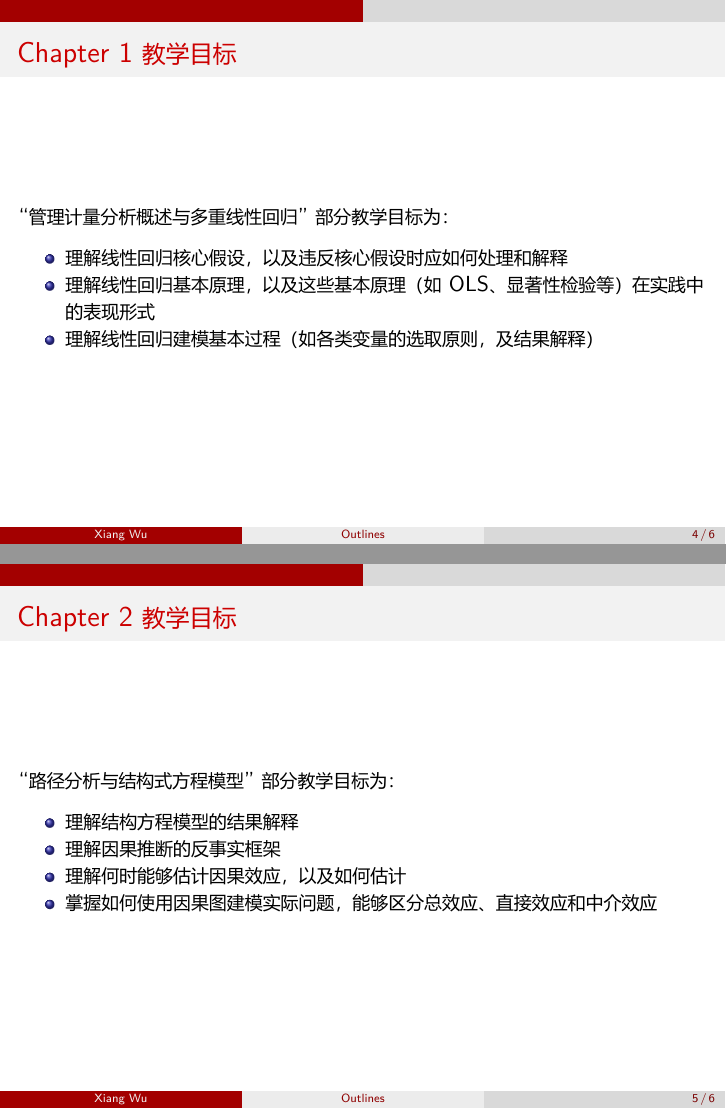
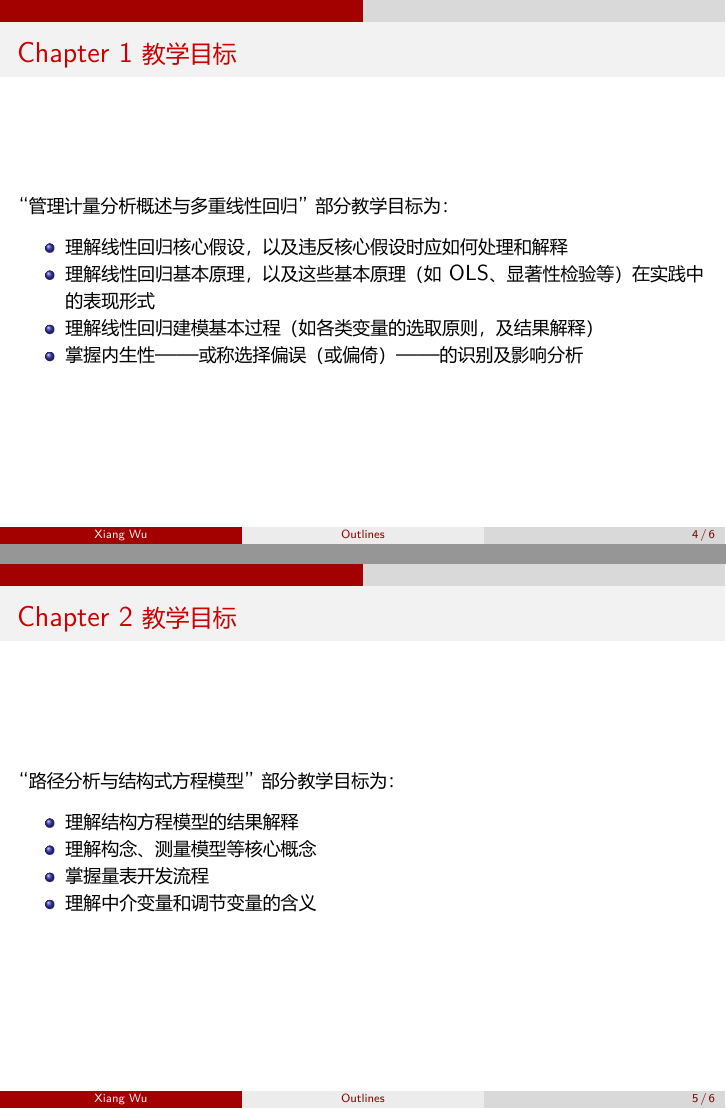
Before and after one commit to wuhsiang/Courses, a Quarto document (econometrics/outlines/outline.qmd): pages 4 and 5 of 6, joined at a grey line. The pictures show the output file econometrics/outlines/outline.pdf that the author committed with the source.

Commit message:
revise outlines

```diff
--- a/econometrics/outlines/outline.qmd
+++ b/econometrics/outlines/outline.qmd
@@ -35,15 +35,16 @@ editor: visual
 -   理解线性回归核心假设，以及违反核心假设时应如何处理和解释
 -   理解线性回归基本原理，以及这些基本原理（如OLS、显著性检验等）在实践中的表现形式
 -   理解线性回归建模基本过程（如各类变量的选取原则，及结果解释）
+-   掌握内生性------或称选择偏误（或偏倚）------的识别及影响分析
 
 ## Chapter 2教学目标
 
 "路径分析与结构式方程模型"部分教学目标为：
 
 -   理解结构方程模型的结果解释
--   理解因果推断的反事实框架
--   理解何时能够估计因果效应，以及如何估计
--   掌握如何使用因果图建模实际问题，能够区分总效应、直接效应和中介效应
+-   理解构念、测量模型等核心概念
+-   掌握量表开发流程
+-   理解中介变量和调节变量的含义
 
 ## Chapter 3教学目标
 
```
Also changed, not shown: econometrics/outlines/outline.pdf.
